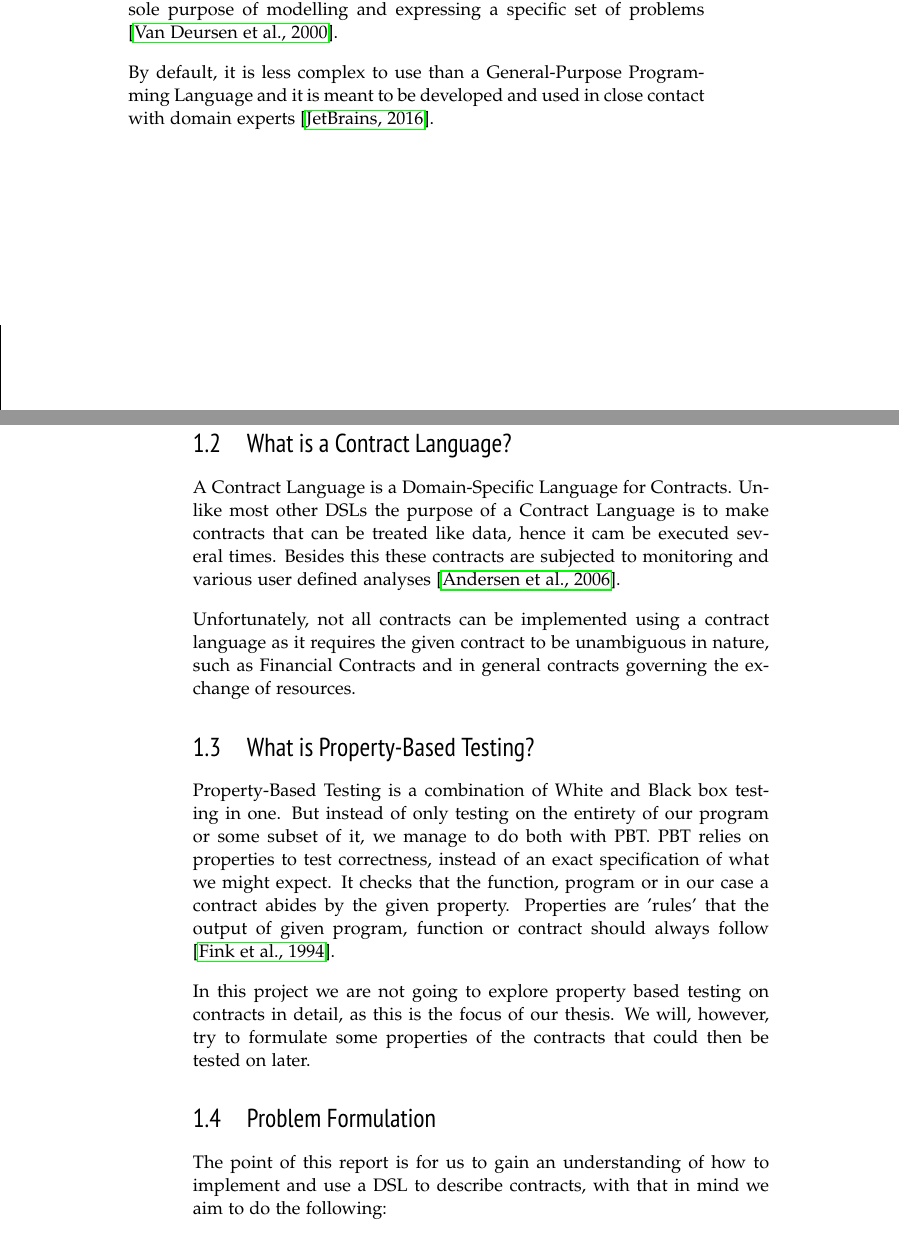
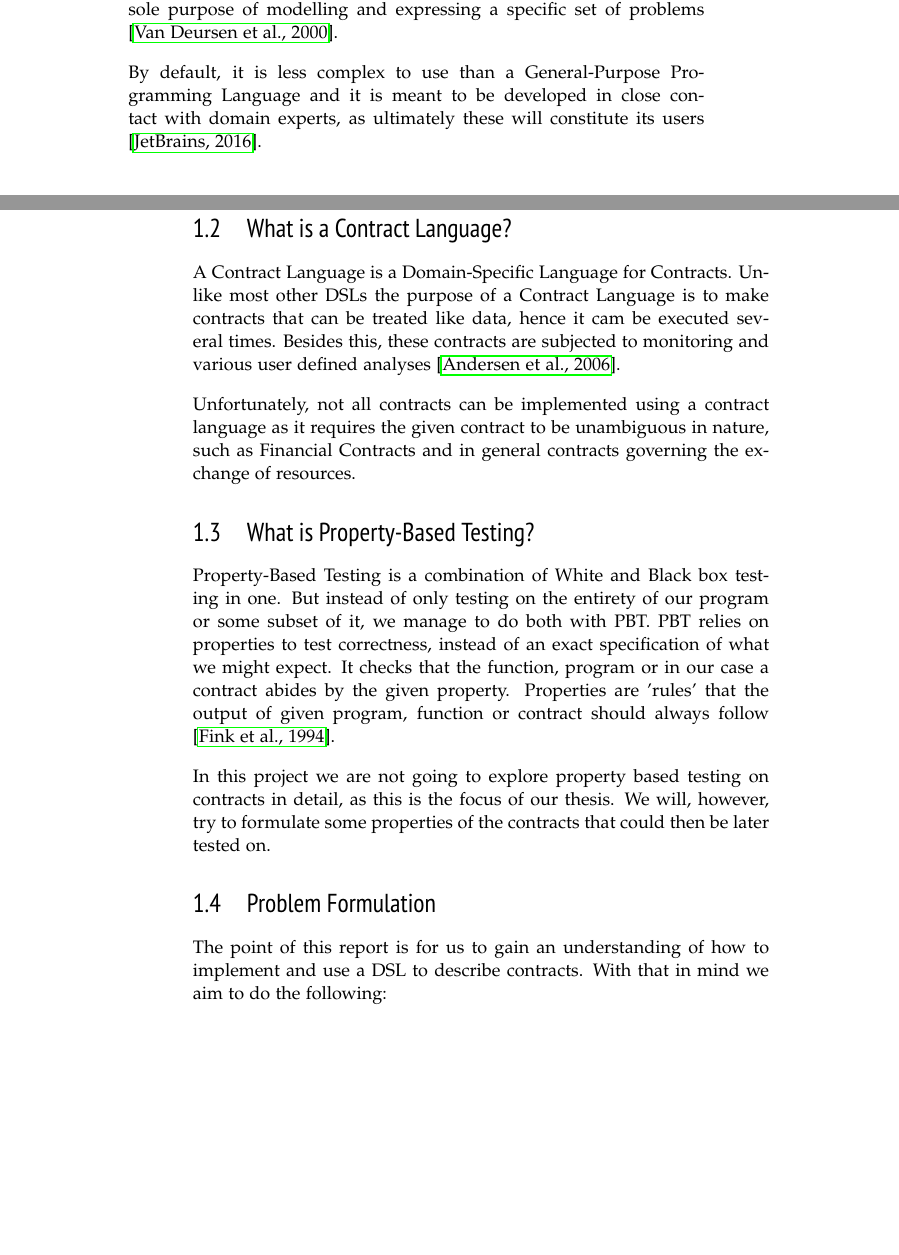
Before and after one commit to hugo-brito/Contract-Languages, a LaTeX thesis (tex/main.tex): two parts of pages 5 and 6 of 17, joined at a grey line, cut so that both start at the same text, the shorter picture padded with empty space. Compiled offline with pdfLaTeX.

Commit message:
Introduction and methodology sections ready for feedback

```diff
--- a/tex/main.tex
+++ b/tex/main.tex
@@ -125,10 +125,10 @@ We will start by giving a brief introduction to the core concepts of this paper
 % very good explanation on what a https://www.jetbrains.com/mps/concepts/domain-specific-languages/
 A Domain-Specific Language is a programming language tailored to a specific problem domain. Contrary to what happens with a General-Purpose Programming Language, which use is not restricted to a particular type of problem or machine, a DSL is built with the sole purpose of modelling and expressing a specific set of problems \cite{van2000domain}.
 
-By default, it is less complex to use than a General-Purpose Programming Language and it is meant to be developed and used in close contact with domain experts \cite{dsl}.
+By default, it is less complex to use than a General-Purpose Programming Language and it is meant to be developed in close contact with domain experts, as ultimately these will constitute its users \cite{dsl}.
 
 \section{What is a Contract Language?}
-A Contract Language is a Domain-Specific Language for Contracts. Unlike most other DSLs the purpose of a Contract Language is to make contracts that can be treated like data, hence it cam be executed several times. Besides this these contracts are subjected to monitoring and various user defined analyses \cite{andersen2006compositional}.
+A Contract Language is a Domain-Specific Language for Contracts. Unlike most other DSLs the purpose of a Contract Language is to make contracts that can be treated like data, hence it cam be executed several times. Besides this, these contracts are subjected to monitoring and various user defined analyses \cite{andersen2006compositional}.
 
 Unfortunately, not all contracts can be implemented using a contract language as it requires the given contract to be unambiguous in nature, such as Financial Contracts and in general contracts governing the exchange of resources.
 
@@ -138,10 +138,10 @@ Unfortunately, not all contracts can be implemented using a contract language as
 \section{What is Property-Based Testing?}
 Property-Based Testing is a combination of White and Black box testing in one. But instead of only testing on the entirety of our program or some subset of it, we manage to do both with PBT. PBT relies on properties to test correctness, instead of an exact specification of what we might expect. It checks that the function, program or in our case a contract abides by the given property. Properties are 'rules' that the output of given program, function or contract should always follow \cite{fink1994towards}.
 
-In this project we are not going to explore property based testing on contracts in detail, as this is the focus of our thesis. We will, however, try to formulate some properties of the contracts that could then be tested on later.
+In this project we are not going to explore property based testing on contracts in detail, as this is the focus of our thesis. We will, however, try to formulate some properties of the contracts that could then be later tested on.
 
 \section{Problem Formulation}
-The point of this report is for us to gain an understanding of how to implement and use a DSL to describe contracts, with that in mind we aim to do the following:
+The point of this report is for us to gain an understanding of how to implement and use a DSL to describe contracts. With that in mind we aim to do the following:
 
 \begin{itemize}
     \item Gain insight to the literature in this area along with what kind of contracts one can implement.
```
Also changed, not shown: tex/ituthesis.cls (+4 -3 lines), tex/main.tex (3 more changed lines).
